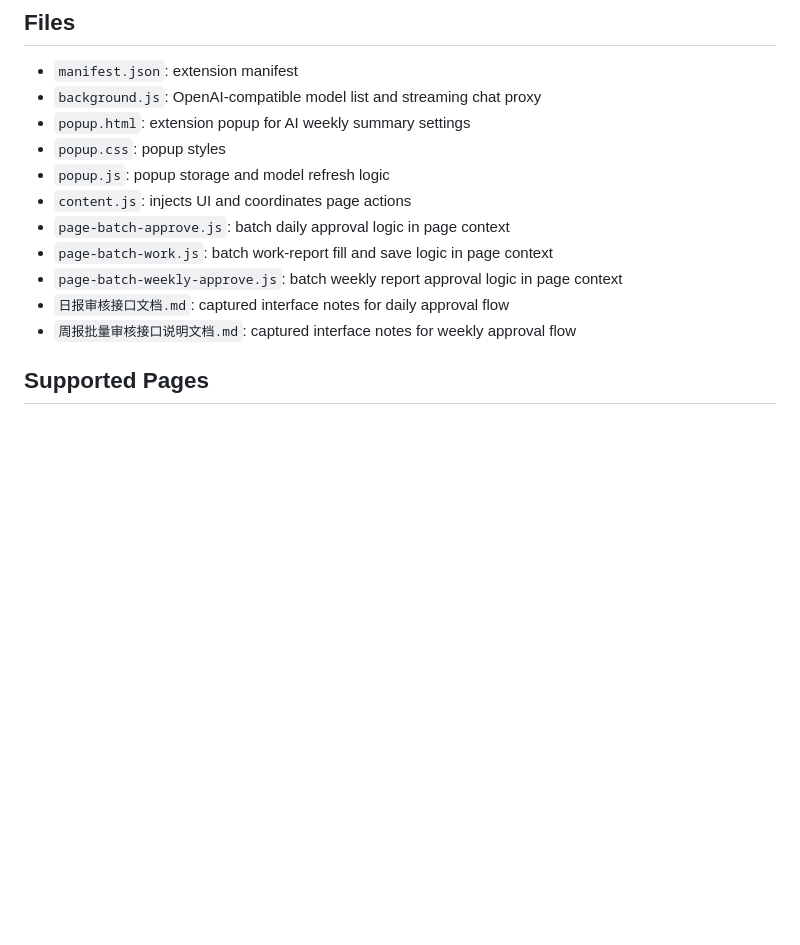
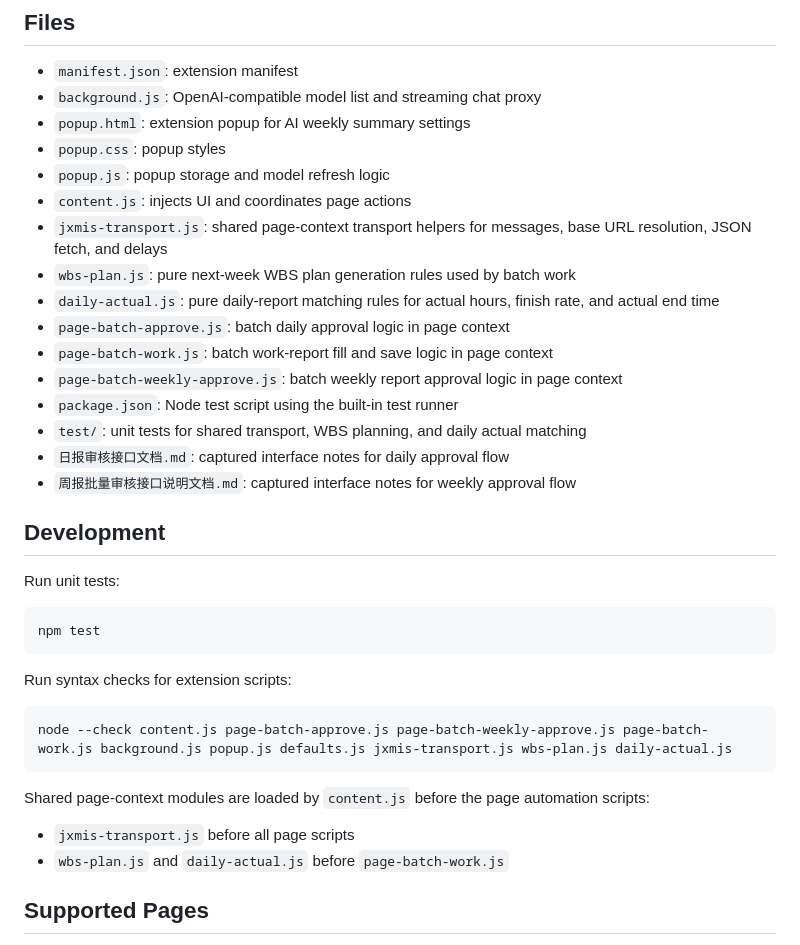
Before and after one commit to RezaFeng/jxmis-extension, a Markdown page: README.md, the part around the change. Drawn GitHub-style; blank space fills up the shorter version.

````diff
--- a/README.md
+++ b/README.md
@@ -55,11 +55,35 @@
 - `popup.css`: popup styles
 - `popup.js`: popup storage and model refresh logic
 - `content.js`: injects UI and coordinates page actions
+- `jxmis-transport.js`: shared page-context transport helpers for messages, base URL resolution, JSON fetch, and delays
+- `wbs-plan.js`: pure next-week WBS plan generation rules used by batch work
+- `daily-actual.js`: pure daily-report matching rules for actual hours, finish rate, and actual end time
 - `page-batch-approve.js`: batch daily approval logic in page context
 - `page-batch-work.js`: batch work-report fill and save logic in page context
 - `page-batch-weekly-approve.js`: batch weekly report approval logic in page context
+- `package.json`: Node test script using the built-in test runner
+- `test/`: unit tests for shared transport, WBS planning, and daily actual matching
 - `日报审核接口文档.md`: captured interface notes for daily approval flow
 - `周报批量审核接口说明文档.md`: captured interface notes for weekly approval flow
+
+## Development
+
+Run unit tests:
+
+```bash
+npm test
+```
+
+Run syntax checks for extension scripts:
+
+```bash
+node --check content.js page-batch-approve.js page-batch-weekly-approve.js page-batch-work.js background.js popup.js defaults.js jxmis-transport.js wbs-plan.js daily-actual.js
+```
+
+Shared page-context modules are loaded by `content.js` before the page automation scripts:
+
+- `jxmis-transport.js` before all page scripts
+- `wbs-plan.js` and `daily-actual.js` before `page-batch-work.js`
 
 ## Supported Pages
 
````
Also changed, not shown: .ai/specs/batch-work-action-dropdown.md (added, +111 -0 lines).
